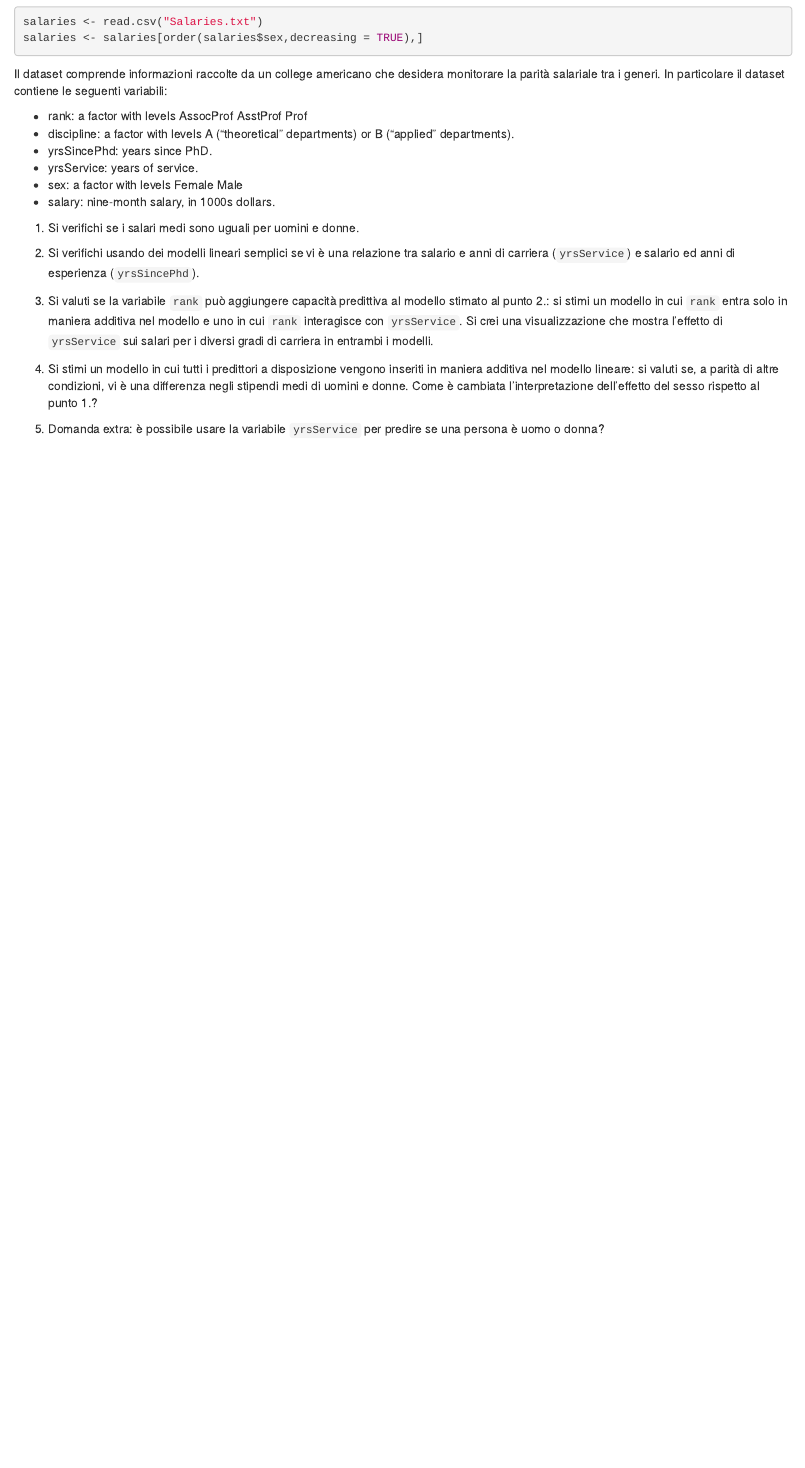
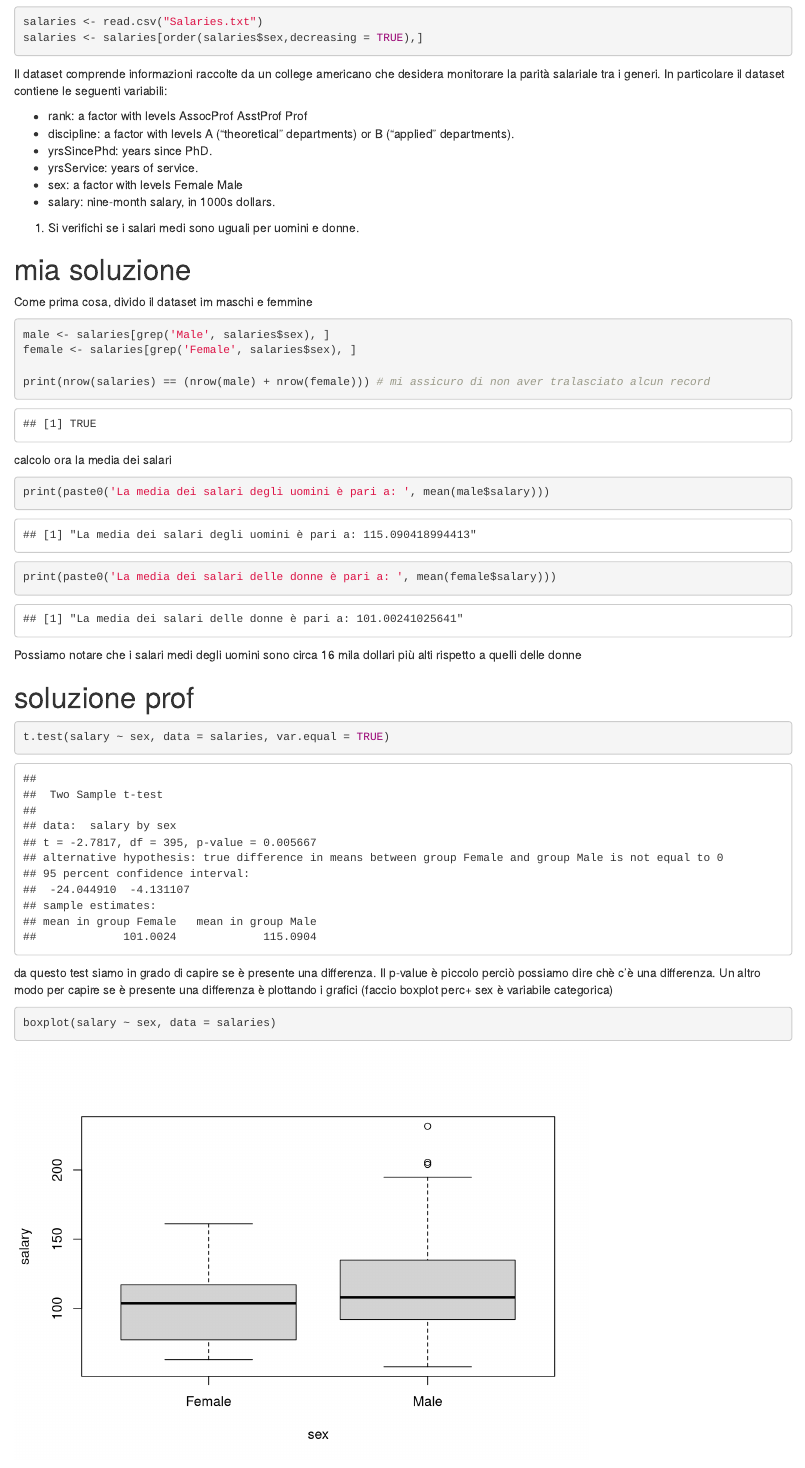
Before and after one commit to therealtoma/CT0429-analisi-predittiva, an R Markdown document (laboratori/es2/esercizio2.Rmd): the page in a window 1100 px wide, from 130 px down. Rendered offline with R 4.5, knitr and Pandoc, with nearby package versions.

Commit message:
completato es 1

````diff
--- a/laboratori/es2/esercizio2.Rmd
+++ b/laboratori/es2/esercizio2.Rmd
@@ -23,3 +23,31 @@ Il dataset comprende informazioni raccolte da un college americano che desidera
 
 1. Si verifichi se i salari medi sono uguali per uomini e donne.
 
+# mia soluzione
+
+Come prima cosa, divido il dataset im maschi e femmine
+```{r}
+male <- salaries[grep('Male', salaries$sex), ]
+female <- salaries[grep('Female', salaries$sex), ]
+
+print(nrow(salaries) == (nrow(male) + nrow(female))) # mi assicuro di non aver tralasciato alcun record
+
+```
+calcolo ora la media dei salari
+```{r}
+print(paste0('La media dei salari degli uomini è pari a: ', mean(male$salary)))
+print(paste0('La media dei salari delle donne è pari a: ', mean(female$salary)))
+```
+Possiamo notare che i salari medi degli uomini sono circa 16 mila dollari più alti rispetto a quelli delle donne
+
+
+# soluzione prof
+
+```{r}
+t.test(salary ~ sex, data = salaries, var.equal = TRUE)
+```
+
+da questo test siamo in grado di capire se è presente una differenza. Il p-value è piccolo perciò possiamo dire chè c'è una differenza.
+Un altro modo per capire se è presente una differenza è plottando i grafici (faccio boxplot perc+ sex è variabile categorica)
+```{r}
+boxplot(salary ~ sex, data = salaries)
````
Also changed, not shown: laboratori/es2/esercizio2.Rmd (33 more changed lines).
